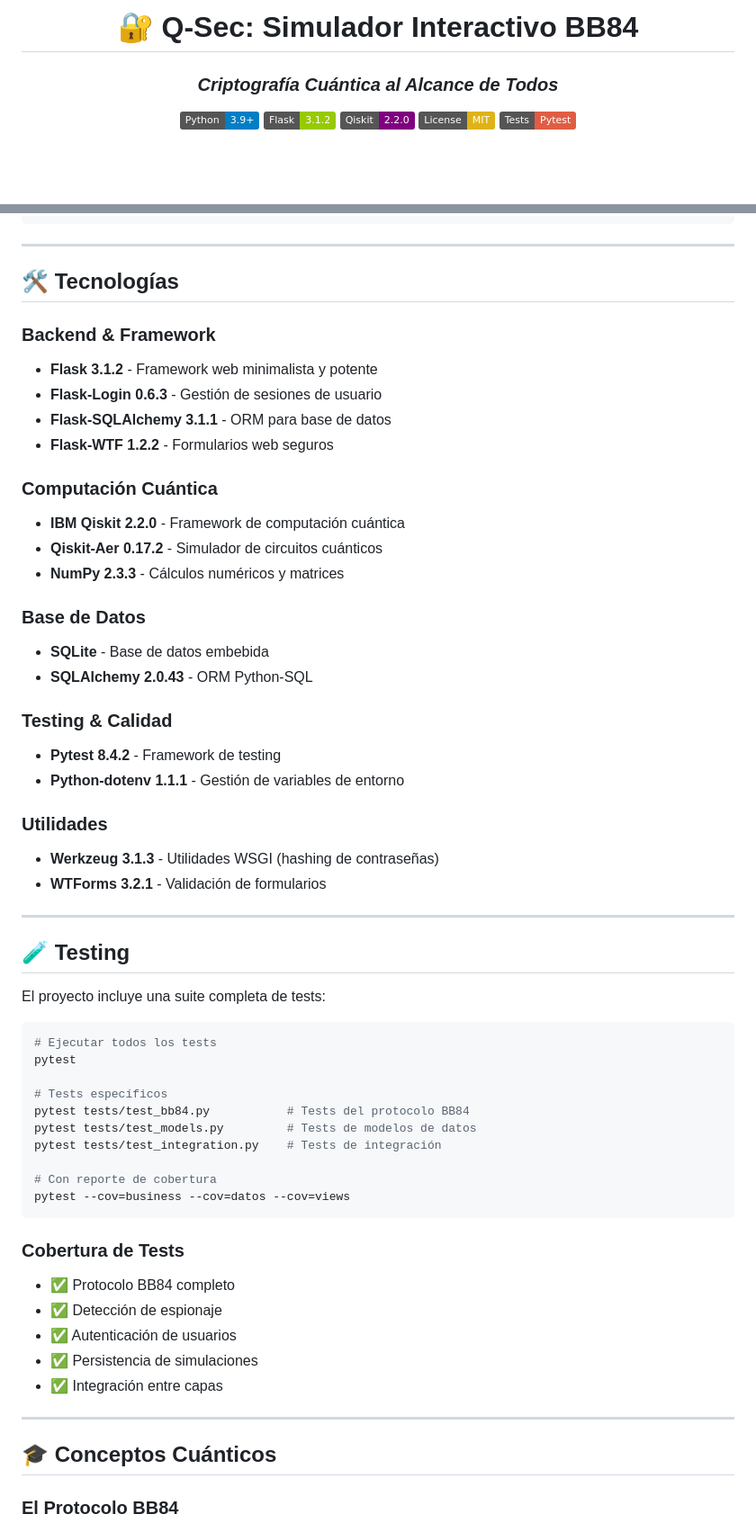
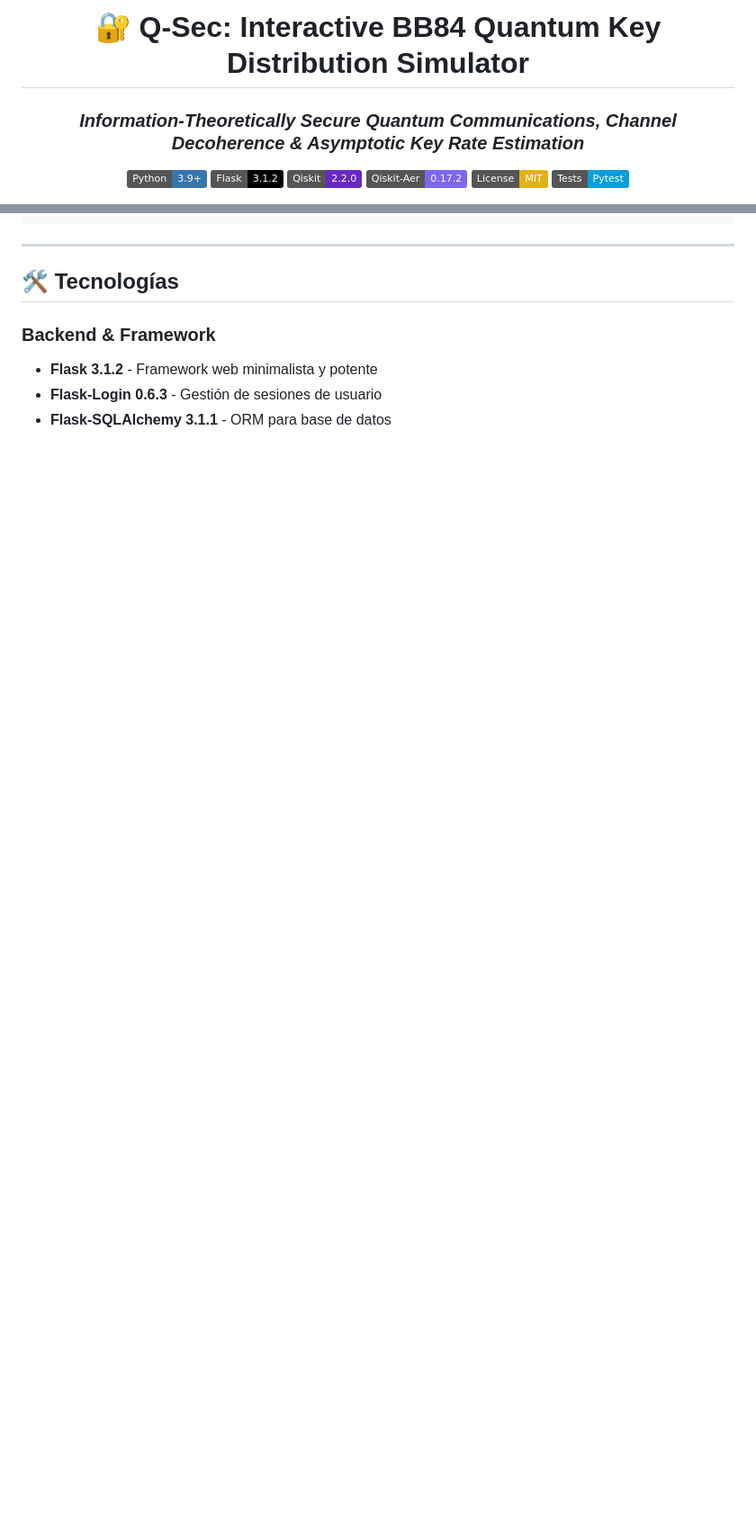
Before and after one commit to SrNanu/Q-sec, a Markdown page: README.md, 2 parts joined by grey strips. Shown at 90% size. GitHub-like rendering; badges without logos; blank space fills up the shorter version.

````diff
--- a/README.md
+++ b/README.md
@@ -1,13 +1,14 @@
 <div align="center">
 
-# 🔐 Q-Sec: Simulador Interactivo BB84
+# 🔐 Q-Sec: Interactive BB84 Quantum Key Distribution Simulator
 
-### *Criptografía Cuántica al Alcance de Todos*
+### *Information-Theoretically Secure Quantum Communications, Channel Decoherence & Asymptotic Key Rate Estimation*
 
-[![Python](https://img.shields.io/badge/Python-3.9+-blue.svg)](https://www.python.org/downloads/)
-[![Flask](https://img.shields.io/badge/Flask-3.1.2-green.svg)](https://flask.palletsprojects.com/)
-[![Qiskit](https://img.shields.io/badge/Qiskit-2.2.0-purple.svg)](https://qiskit.org/)
-[![License](https://img.shields.io/badge/License-MIT-yellow.svg)](LICENSE)
-[![Tests](https://img.shields.io/badge/Tests-Pytest-red.svg)](tests/)
+[![Python](https://img.shields.io/badge/Python-3.9+-3776AB.svg?logo=python&logoColor=white)](https://www.python.org/)
+[![Flask](https://img.shields.io/badge/Flask-3.1.2-000000.svg?logo=flask&logoColor=white)](https://flask.palletsprojects.com/)
+[![Qiskit](https://img.shields.io/badge/Qiskit-2.2.0-6929C4.svg?logo=qiskit&logoColor=white)](https://qiskit.org/)
+[![Qiskit-Aer](https://img.shields.io/badge/Qiskit--Aer-0.17.2-7B68EE.svg)](https://github.com/Qiskit/qiskit-aer)
+[![License: MIT](https://img.shields.io/badge/License-MIT-yellow.svg)](https://opensource.org/licenses/MIT)
+[![Tests: Pytest](https://img.shields.io/badge/Tests-Pytest-0A9EDC.svg?logo=pytest&logoColor=white)](tests/)
 
 <p align="center">
@@ -232,55 +320,3 @@ Q-Sec-linkedin/
 - **Flask 3.1.2** - Framework web minimalista y potente
 - **Flask-Login 0.6.3** - Gestión de sesiones de usuario
 - **Flask-SQLAlchemy 3.1.1** - ORM para base de datos
-- **Flask-WTF 1.2.2** - Formularios web seguros
-
-### Computación Cuántica
-- **IBM Qiskit 2.2.0** - Framework de computación cuántica
-- **Qiskit-Aer 0.17.2** - Simulador de circuitos cuánticos
-- **NumPy 2.3.3** - Cálculos numéricos y matrices
-
-### Base de Datos
-- **SQLite** - Base de datos embebida
-- **SQLAlchemy 2.0.43** - ORM Python-SQL
-
-### Testing & Calidad
-- **Pytest 8.4.2** - Framework de testing
-- **Python-dotenv 1.1.1** - Gestión de variables de entorno
-
-### Utilidades
-- **Werkzeug 3.1.3** - Utilidades WSGI (hashing de contraseñas)
-- **WTForms 3.2.1** - Validación de formularios
-
----
-
-## 🧪 Testing
-
-El proyecto incluye una suite completa de tests:
-
-```bash
-# Ejecutar todos los tests
-pytest
-
-# Tests específicos
-pytest tests/test_bb84.py           # Tests del protocolo BB84
-pytest tests/test_models.py         # Tests de modelos de datos
-pytest tests/test_integration.py    # Tests de integración
-
-# Con reporte de cobertura
-pytest --cov=business --cov=datos --cov=views
-```
-
-### Cobertura de Tests
-
-- ✅ Protocolo BB84 completo
-- ✅ Detección de espionaje
-- ✅ Autenticación de usuarios
-- ✅ Persistencia de simulaciones
-- ✅ Integración entre capas
-
----
-
-## 🎓 Conceptos Cuánticos
-
-### El Protocolo BB84
-
````
Also changed, not shown: other parts of README.md (+139 -77 lines), docs/research_modernization.md (added, +69 -0 lines).
